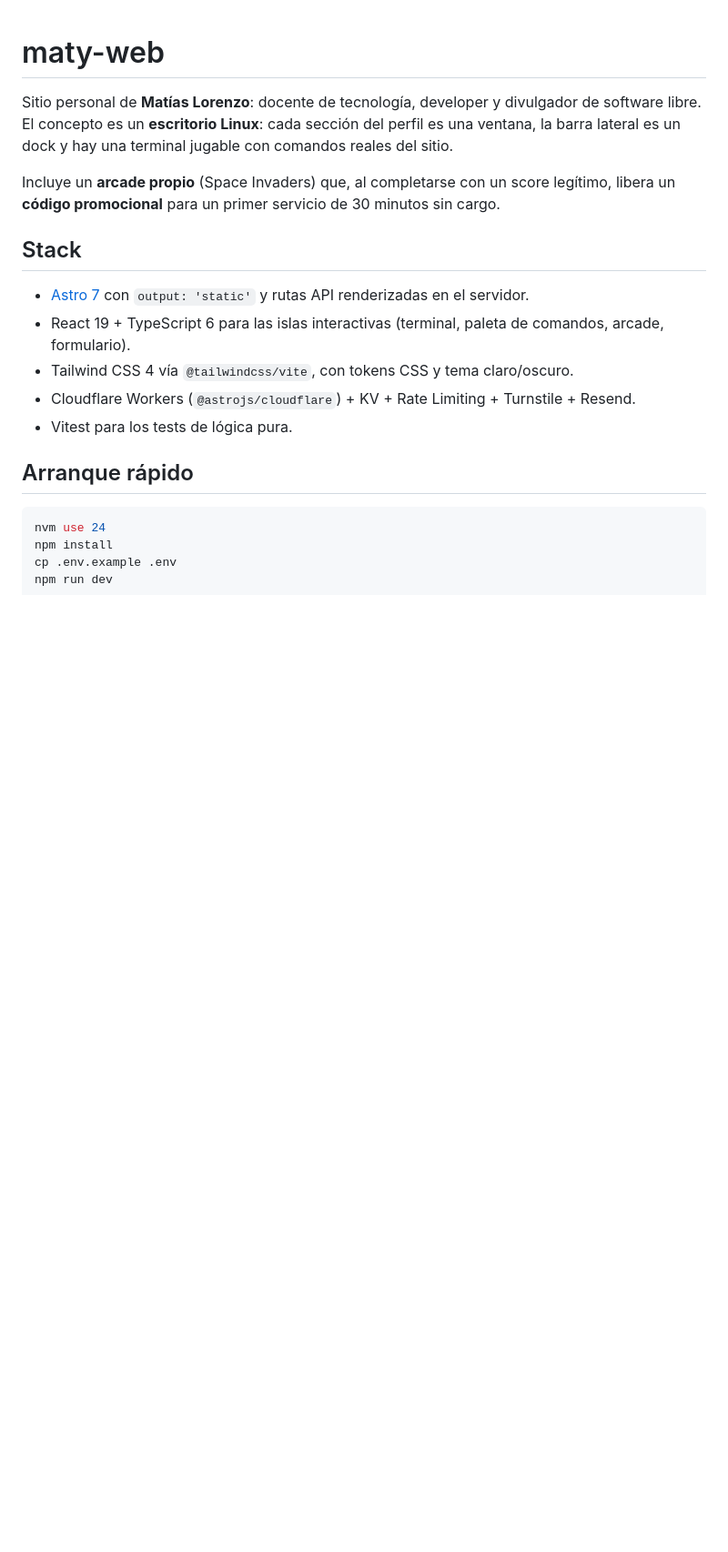
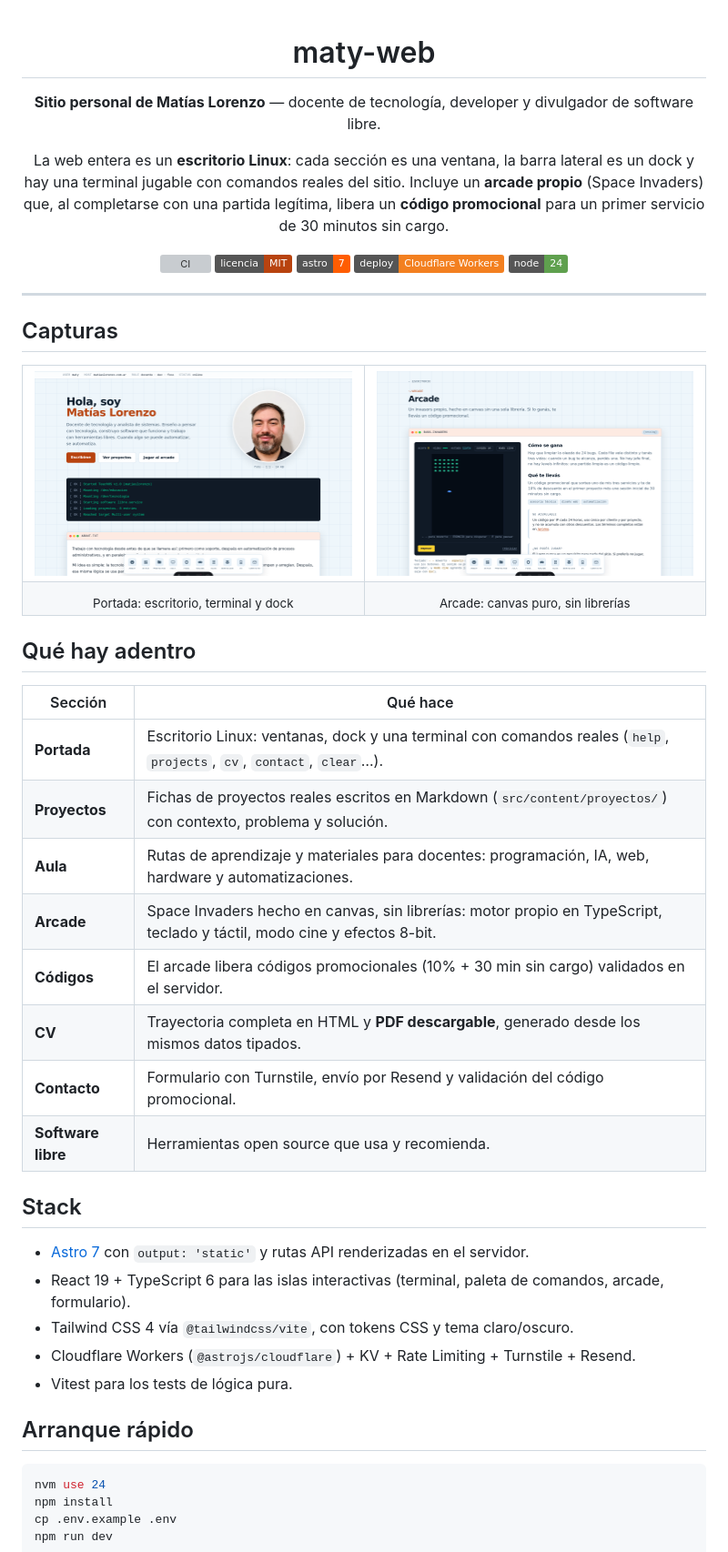
Before and after one commit to melorenzo/maty-web, a Markdown page: README.md, the part around one of its changes. Shown at 91% size. GitHub-like rendering; pictures changed too: docs/captura-arcade.png (added), docs/captura-home.png (added); badges without logos; blank space fills up the shorter version; grey boxes are pictures that could not be loaded.

```diff
--- a/README.md
+++ b/README.md
@@ -1,11 +3,47 @@
 # maty-web
 
-Sitio personal de **Matías Lorenzo**: docente de tecnología, developer y divulgador de software
-libre. El concepto es un **escritorio Linux**: cada sección del perfil es una ventana, la barra
-lateral es un dock y hay una terminal jugable con comandos reales del sitio.
+**Sitio personal de Matías Lorenzo** — docente de tecnología, developer y divulgador de software libre.
 
- Incluye un **arcade propio** (Space Invaders) que, al completarse con un score legítimo, libera un
-**código promocional** para un primer servicio de 30 minutos sin cargo.
+La web entera es un **escritorio Linux**: cada sección es una ventana, la barra lateral es un dock
+y hay una terminal jugable con comandos reales del sitio. Incluye un **arcade propio** (Space
+Invaders) que, al completarse con una partida legítima, libera un **código promocional** para un
+primer servicio de 30 minutos sin cargo.
+
+[![CI](https://github.com/melorenzo/maty-web/actions/workflows/ci.yml/badge.svg)](https://github.com/melorenzo/maty-web/actions/workflows/ci.yml)
+[![Licencia](https://img.shields.io/badge/licencia-MIT-b8430f)](LICENSE)
+[![Astro](https://img.shields.io/badge/astro-7-ff5d01?logo=astro&logoColor=white)](https://astro.build)
+[![Workers](https://img.shields.io/badge/deploy-Cloudflare%20Workers-f38020?logo=cloudflare&logoColor=white)](https://workers.cloudflare.com)
+[![Node](https://img.shields.io/badge/node-24-5fa04e)](https://nodejs.org)
+
+</div>
+
+---
+
+## Capturas
+
+<table>
+  <tr>
+    <td width="50%"><img src="docs/captura-home.png" alt="Portada del sitio: escritorio Linux con dock, terminal y avatar"></td>
+    <td width="50%"><img src="docs/captura-arcade.png" alt="Página del arcade con el juego de invasores en canvas"></td>
+  </tr>
+  <tr>
+    <td align="center"><sub>Portada: escritorio, terminal y dock</sub></td>
+    <td align="center"><sub>Arcade: canvas puro, sin librerías</sub></td>
+  </tr>
+</table>
+
+## Qué hay adentro
+
+| Sección | Qué hace |
+| --- | --- |
+| **Portada** | Escritorio Linux: ventanas, dock y una terminal con comandos reales (`help`, `projects`, `cv`, `contact`, `clear`…). |
+| **Proyectos** | Fichas de proyectos reales escritos en Markdown (`src/content/proyectos/`) con contexto, problema y solución. |
+| **Aula** | Rutas de aprendizaje y materiales para docentes: programación, IA, web, hardware y automatizaciones. |
+| **Arcade** | Space Invaders hecho en canvas, sin librerías: motor propio en TypeScript, teclado y táctil, modo cine y efectos 8-bit. |
+| **Códigos** | El arcade libera códigos promocionales (10% + 30 min sin cargo) validados en el servidor. |
+| **CV** | Trayectoria completa en HTML y **PDF descargable**, generado desde los mismos datos tipados. |
+| **Contacto** | Formulario con Turnstile, envío por Resend y validación del código promocional. |
+| **Software libre** | Herramientas open source que usa y recomienda. |
 
 ## Stack
 
```
Also changed, not shown: other parts of README.md (+17 -3 lines), PLAN.md (+15 -4 lines), public/og-maty.jpg (added), 9 other files.
